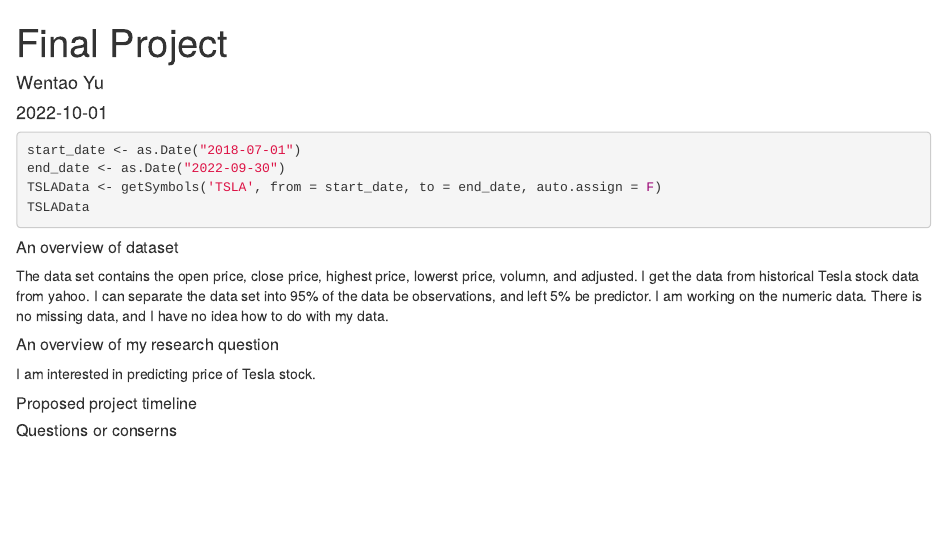
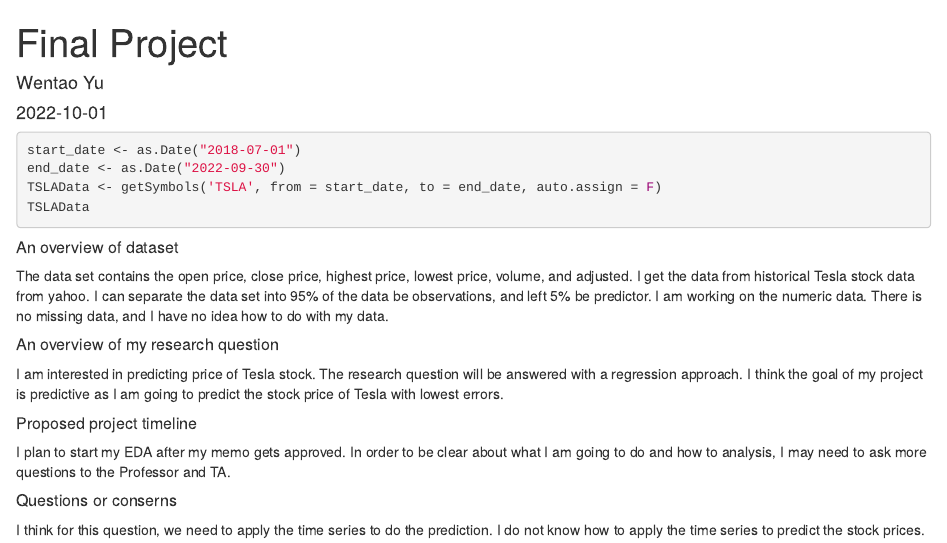
Before and after one commit to KenSup27/Pstat231, an R Markdown document (Pstat131 Final Project.Rmd): the page in a window 1100 px wide, from its top. Rendered offline with R 4.5, knitr and Pandoc, with nearby package versions; the code chunks are not run, so their results and figures are left out.

Commit message:
Final Project Memo

````diff
--- a/Pstat131 Final Project.Rmd
+++ b/Pstat131 Final Project.Rmd
@@ -21,7 +21,7 @@ TSLAData <- getSymbols('TSLA', from = start_date, to = end_date, auto.assign = F
 TSLAData
 ```
 ##### An overview of dataset
-The data set contains the open price, close price, highest price, lowerst price, volumn, and adjusted.
+The data set contains the open price, close price, highest price, lowest price, volume, and adjusted.
 I get the data from historical Tesla stock data from yahoo.
 I can separate the data set into 95% of the data be observations, and left 5% be predictor.
 I am working on the numeric data.
@@ -29,7 +29,11 @@ There is no missing data, and I have no idea how to do with my data.
 
 ##### An overview of my research question
 I am interested in predicting price of Tesla stock.
+The research question will be answered with a regression approach.
+I think the goal of my project is predictive as I am going to predict the stock price of Tesla with lowest errors.
 
 ##### Proposed project timeline
+I plan to start my EDA after my memo gets approved. In order to be clear about what I am going to do and how to analysis, I may need to ask more questions to the Professor and TA.
 
 ##### Questions or conserns
+I think for this question, we need to apply the time series to do the prediction. I do not know how to apply the time series to predict the stock prices.
````
Also changed, not shown: Pstat131-Final-Project.html.
